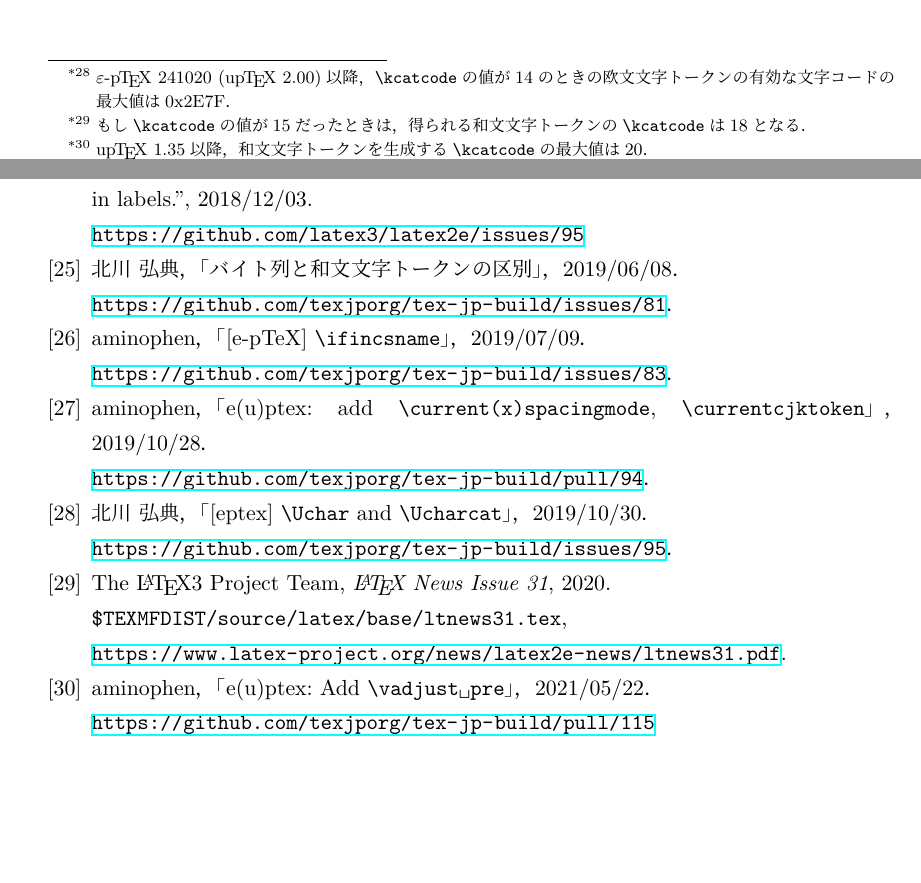
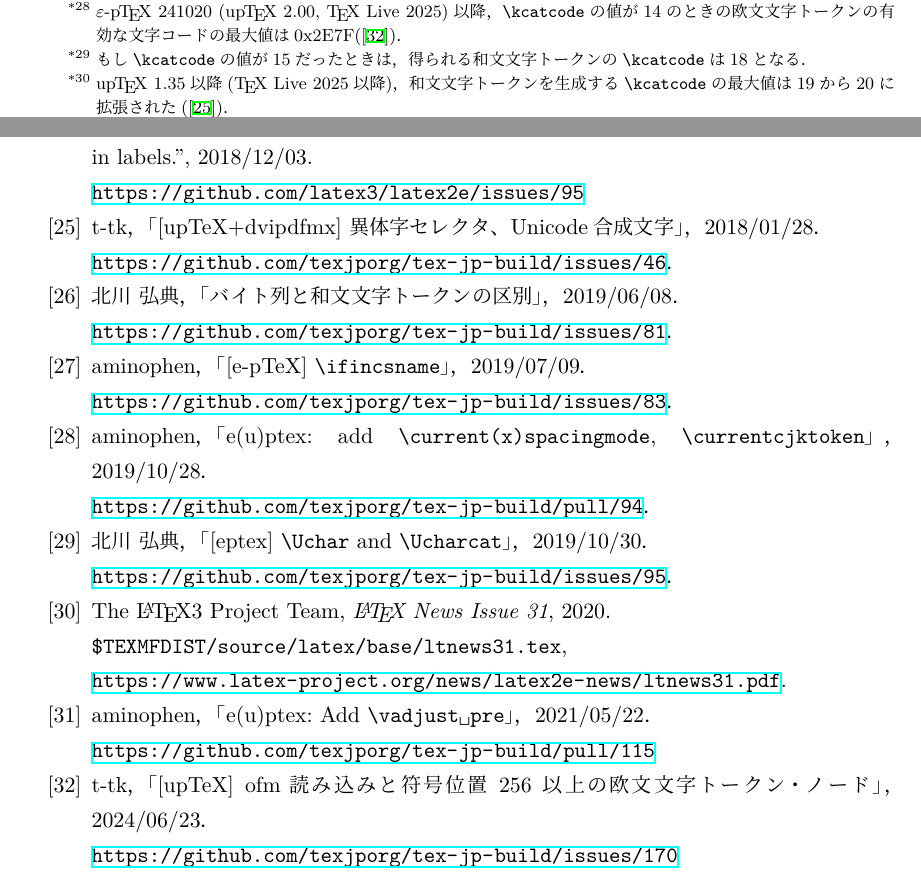
Before and after one commit to texjporg/ptex-manual, a LaTeX document (eptexdoc.tex): two parts of pages 19 and 24 of 26, joined at a grey line, cut so that both start at the same text, the shorter picture padded with empty space. Compiled offline with pLaTeX and dvipdfmx.

Commit message:
eptexdoc.tex: add reference for epTeX-241020, upTeX-2.00 (#10)

```diff
--- a/eptexdoc.tex
+++ b/eptexdoc.tex
@@ -1080,8 +1080,8 @@ abcfi\the\lastnodechar, abc\char"1C \the\lastnodechar
 	\end{tabular}
   \end{center}
   \addtocounter{footnote}{-2}\stepcounter{footnote}
-  \footnotetext{\epTeX~241020 (\upTeX~2.00)以降，
-	\.{kcatcode}の値が14のときの欧文文字トークンの有効な文字コードの最大値は0x2E7F．}
+  \footnotetext{\epTeX~241020 (\upTeX~2.00, \TeX~Live~2025)以降，
+	\.{kcatcode}の値が14のときの欧文文字トークンの有効な文字コードの最大値は0x2E7F(\cite{tjb170})．}
 
   \stepcounter{footnote}
   \footnotetext{もし\.{kcatcode}の値が15だったときは，得られる和文文字トークンの
@@ -1114,7 +1114,7 @@ abcfi\the\lastnodechar, abc\char"1C \the\lastnodechar
   \end{itemize}
 \end{dangerous}
-  \footnotetext{\upTeX~1.35以降，
-	和文文字トークンを生成する\.{kcatcode}の最大値は20．}
+  \footnotetext{\upTeX~1.35以降(\TeX~Live~2025以降)，
+	和文文字トークンを生成する\.{kcatcode}の最大値は19から20に拡張された(\cite{tjb46})．}
 \begin{dangerous}
   \.{Uchar}で和文文字トークンを生成するには，その和文文字コードを
   与える必要があるが，その値は内部漢字コードに依るので，
@@ -1442,6 +1442,8 @@ $3$\,sp）だが，どこか気になるところである．
   non-ASCII symbols in labels.'',
   2018/12/03.\\
   \url{https://github.com/latex3/latex2e/issues/95}
+ \bibitem{tjb46} t-tk，「[upTeX+dvipdfmx] 異体字セレクタ、Unicode合成文字」，2018/01/28．\\
+  \url{https://github.com/texjporg/tex-jp-build/issues/46}．
  \bibitem{tjb81} 北川 弘典，「バイト列と和文文字トークンの区別」，2019/06/08．\\
   \url{https://github.com/texjporg/tex-jp-build/issues/81}．
  \bibitem{tjb83} aminophen，「[e-pTeX] \.{ifincsname}」，2019/07/09．\\
@@ -1457,6 +1459,8 @@ $3$\,sp）だが，どこか気になるところである．
   \url{https://www.latex-project.org/news/latex2e-news/ltnews31.pdf}.
  \bibitem{tjb115} aminophen，「e(u)ptex: Add |\vadjust pre|」，2021/05/22．\\
   \url{https://github.com/texjporg/tex-jp-build/pull/115}
+ \bibitem{tjb170} t-tk，「[upTeX] ofm読み込みと符号位置 256 以上の欧文文字トークン・ノード」，2024/06/23．\\
+  \url{https://github.com/texjporg/tex-jp-build/issues/170}
 \end{thebibliography}
 
 \newpage
```
Also changed, not shown: eptexdoc.tex (10 more changed lines).
